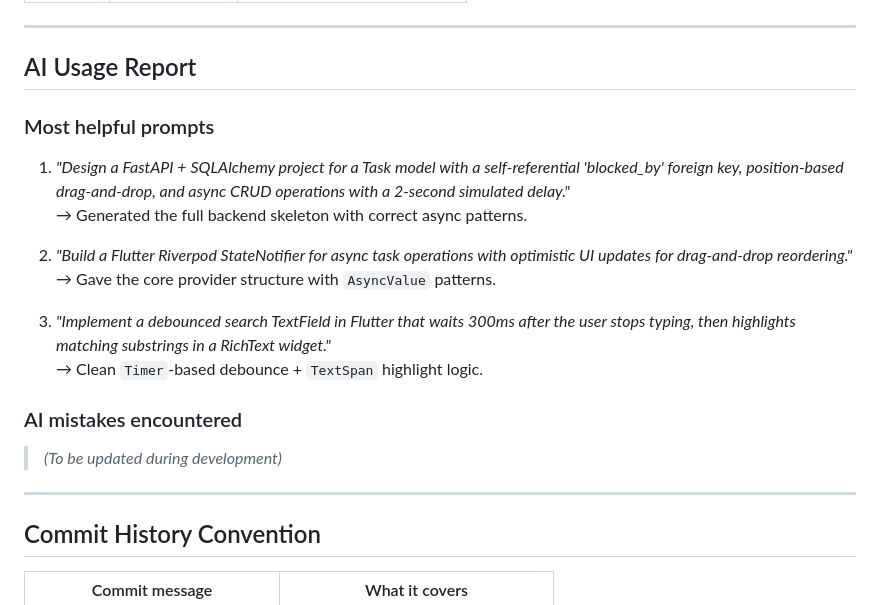
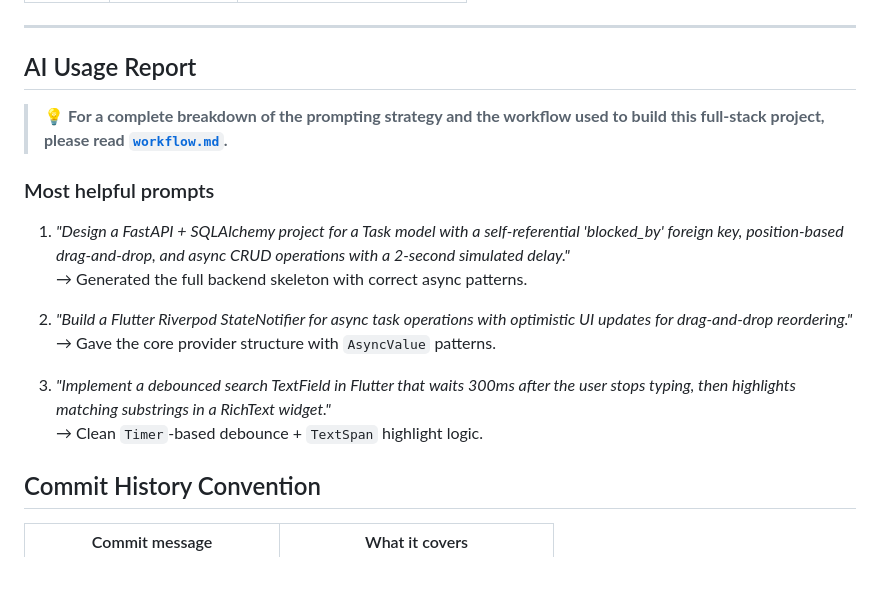
Before and after one commit to KishoreGhost/flodo_ai_assessment, a Markdown page: README.md, the part around the change. Rendered like a GitHub page; blank space fills up the shorter version.

```diff
--- a/README.md
+++ b/README.md
@@ -127,6 +127,8 @@ flutter run
 
 ## AI Usage Report
 
+> 💡 **For a complete breakdown of the prompting strategy and the workflow used to build this full-stack project, please read [`workflow.md`](./workflow.md).**
+
 ### Most helpful prompts
 
 1. *"Design a FastAPI + SQLAlchemy project for a Task model with a self-referential 'blocked_by' foreign key, position-based drag-and-drop, and async CRUD operations with a 2-second simulated delay."*
@@ -138,12 +140,6 @@ flutter run
 3. *"Implement a debounced search TextField in Flutter that waits 300ms after the user stops typing, then highlights matching substrings in a RichText widget."*
    → Clean `Timer`-based debounce + `TextSpan` highlight logic.
 
-### AI mistakes encountered
-
-> *(To be updated during development)*
-
----
-
 ## Commit History Convention
 
 | Commit message              | What it covers                      |
```
